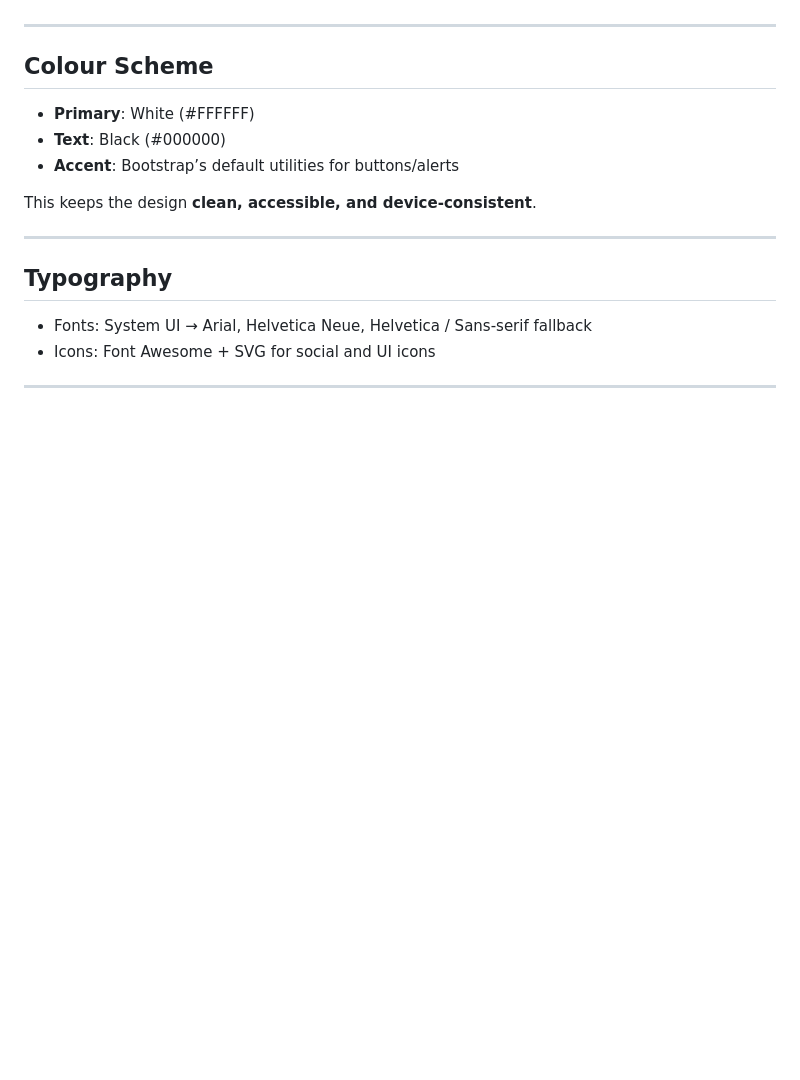
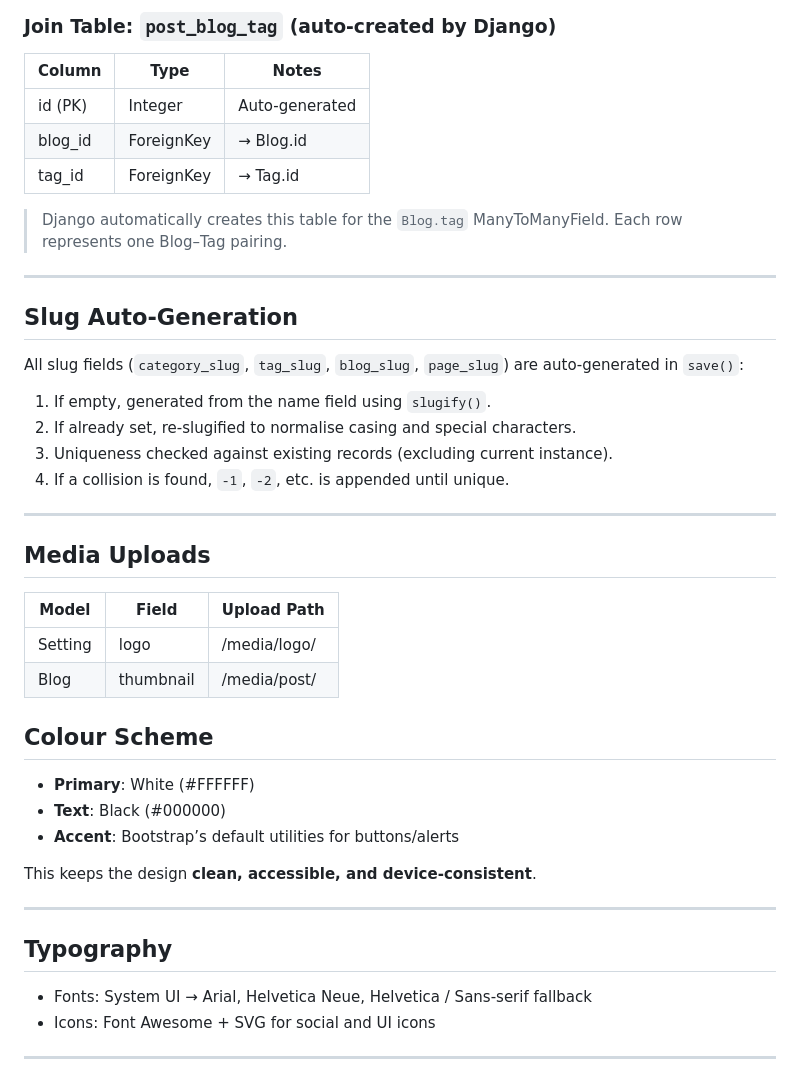
Before and after one commit to Md-Minhazul-Alam/My-Blog-Django, a Markdown page: README.md, the part around one of its changes. Rendered like a GitHub page; blank space fills up the shorter version.

```diff
--- a/README.md
+++ b/README.md
@@ -214,5 +232,32 @@ This project has two main apps: **website_settings** and **post**.
+### Join Table: `post_blog_tag` (auto-created by Django)
+
+| Column   | Type       | Notes             |
+|----------|------------|-------------------|
+| id (PK)  | Integer    | Auto-generated    |
+| blog_id  | ForeignKey | → Blog.id         |
+| tag_id   | ForeignKey | → Tag.id          |
+
+> Django automatically creates this table for the `Blog.tag` ManyToManyField. Each row represents one Blog–Tag pairing.
 
 ---
+
+## Slug Auto-Generation
+
+All slug fields (`category_slug`, `tag_slug`, `blog_slug`, `page_slug`) are auto-generated in `save()`:
+
+1. If empty, generated from the name field using `slugify()`.
+2. If already set, re-slugified to normalise casing and special characters.
+3. Uniqueness checked against existing records (excluding current instance).
+4. If a collision is found, `-1`, `-2`, etc. is appended until unique.
+
+---
+
+## Media Uploads
+
+| Model   | Field     | Upload Path    |
+|---------|-----------|----------------|
+| Setting | logo      | /media/logo/   |
+| Blog    | thumbnail | /media/post/   |
 
 ## Colour Scheme
 - **Primary**: White (#FFFFFF)
```
Also changed, not shown: other parts of README.md (+86 -68 lines).
